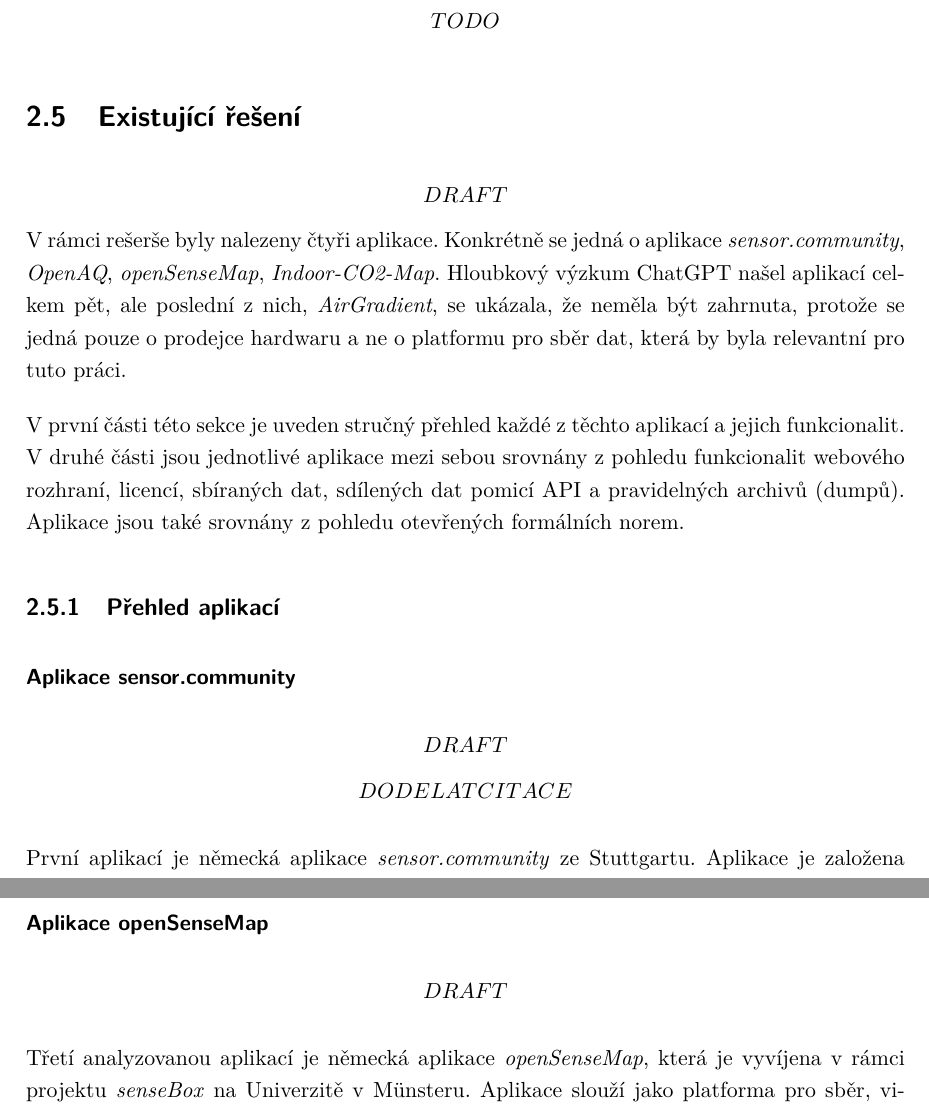
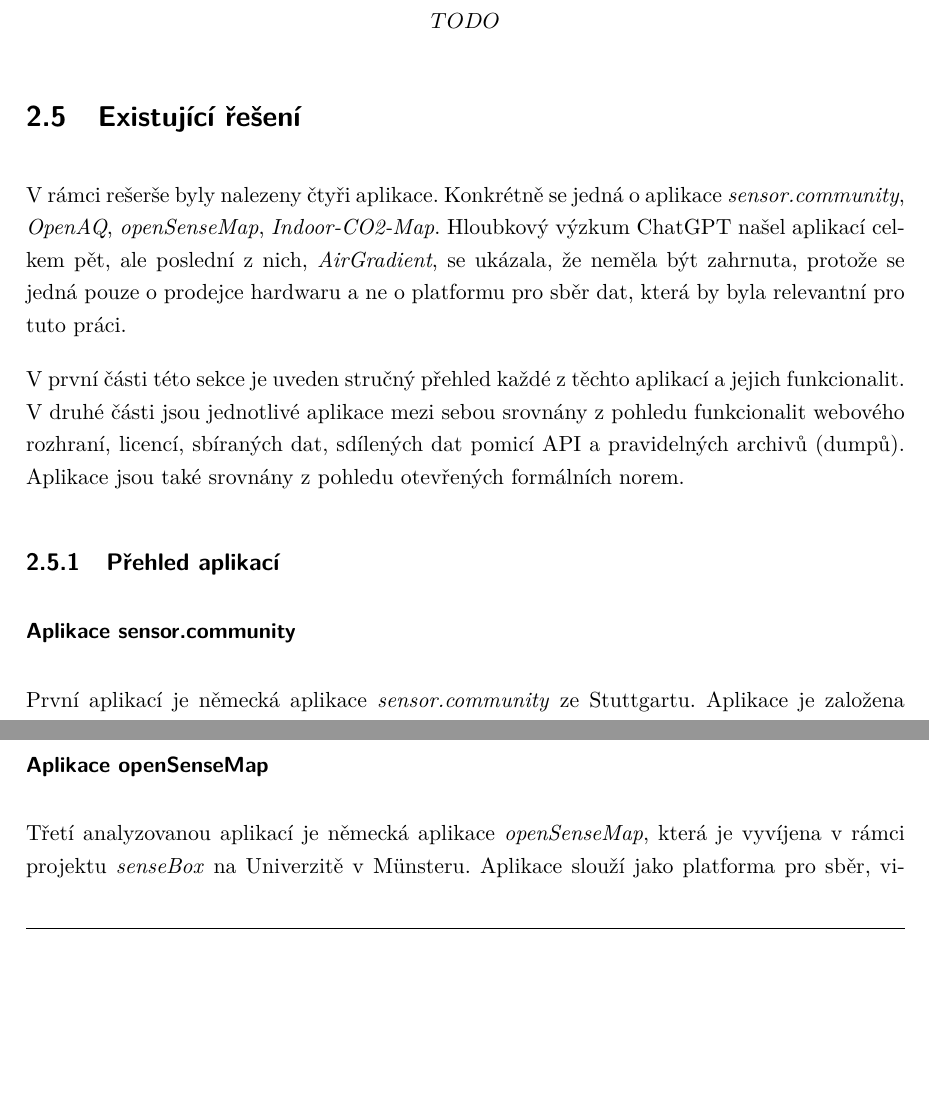
Before and after one commit to MrLogEN/BP, a LaTeX thesis (prace.tex, which reads reserse/apps.tex, reserse/apps/open_sense_map.tex, reserse/apps/sensor_community.tex): two parts of pages 34 and 45 of 75 before the commit and two parts of pages 34 and 42 of 75 after it, joined at a grey line, cut so that both start at the same text, the shorter picture padded with empty space. Compiled offline with pdfLaTeX.

Commit message:
Remove DRAFT tags from apps

```diff
--- a/reserse/apps.tex
+++ b/reserse/apps.tex
@@ -1,5 +1,4 @@
 \section{Existující řešení}
-\[DRAFT\]
 V rámci rešerše byly nalezeny čtyři aplikace. Konkrétně se jedná o aplikace \textit{sensor.community}, \textit{OpenAQ}, \textit{openSenseMap}, \textit{Indoor-CO2-Map}. Hloubkový výzkum ChatGPT našel aplikací celkem pět, ale poslední z nich, \textit{AirGradient},  se ukázala, že neměla být zahrnuta, protože se jedná pouze o prodejce hardwaru a ne o platformu pro sběr dat, která by byla relevantní pro tuto práci.
 
 V první části této sekce je uveden stručný přehled každé z těchto aplikací a jejich funkcionalit.
--- a/reserse/apps/open_sense_map.tex
+++ b/reserse/apps/open_sense_map.tex
@@ -1,6 +1,4 @@
 \subsubsection{Aplikace openSenseMap}
-
-\[DRAFT\]
 
 Třetí analyzovanou aplikací je německá aplikace \textit{openSenseMap}, která je vyvíjena v rámci projektu \textit{senseBox} na Univerzitě v Münsteru. Aplikace slouží jako platforma pro sběr, vizualizaci a sdílení environmentálních dat pocházejících z občanských vědeckých projektů a individuálních senzorových stanic. \parencite{SenseboxOpenSenseMap2026} Primárním zaměřením je monitorování vnějšího prostředí, platforma však umožňuje rozlišovat mezi senzory umístěnými ve venkovním prostředí (\textit{outdoor}), vnitřním prostředí (\textit{indoor}) a mobilními senzory (\textit{mobile}). Tato klasifikace umožňuje uživatelům dat filtrovat a analyzovat pouze data relevantní pro konkrétní typ prostředí. \parencite{OpenSenseMapAPIDocumentation}
 
--- a/reserse/apps/sensor_community.tex
+++ b/reserse/apps/sensor_community.tex
@@ -1,7 +1,4 @@
 \subsubsection{Aplikace sensor.community}
-
-\[DRAFT\]
-\[DODELAT CITACE\]
 
 První aplikací je německá aplikace \textit{sensor.community} ze Stuttgartu. Aplikace je založena na komunitě dobrovolníků, kteří instalují senzory pro měření různých veličin a sdílejí je ve veřejné databázi. \parencite{SensorCommunityBuildYour}
 
```
Also changed, not shown: reserse/apps/openaq.tex (+0 -2 lines).
